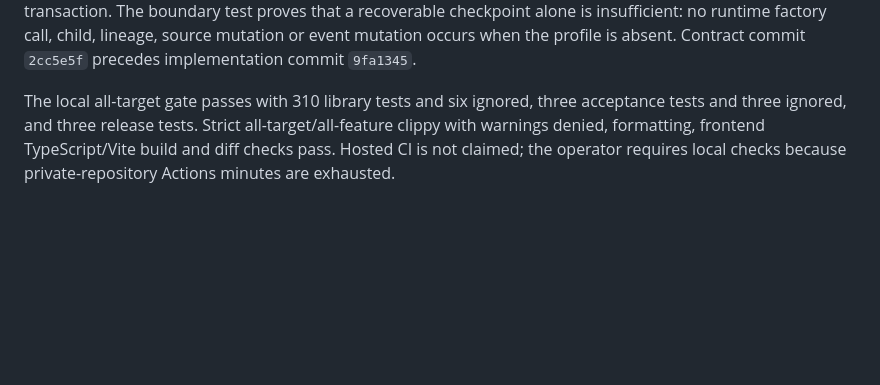
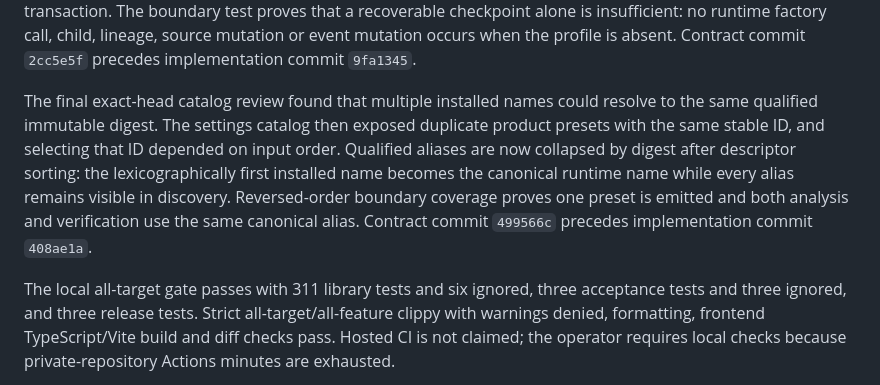
Before and after one commit to canfieldjuan/document-summarizer, a Markdown page: docs/LOCAL_MODEL_EVALUATION.md, the part around the change. Drawn GitHub-style; blank space fills up the shorter version.

Commit message:
docs: record canonical model alias boundary

```diff
--- a/docs/LOCAL_MODEL_EVALUATION.md
+++ b/docs/LOCAL_MODEL_EVALUATION.md
@@ -198,7 +198,17 @@ factory call, child, lineage, source mutation or event mutation occurs when the
 profile is absent. Contract commit `2cc5e5f` precedes implementation commit
 `9fa1345`.
 
-The local all-target gate passes with 310 library
+The final exact-head catalog review found that multiple installed names could
+resolve to the same qualified immutable digest. The settings catalog then
+exposed duplicate product presets with the same stable ID, and selecting that
+ID depended on input order. Qualified aliases are now collapsed by digest
+after descriptor sorting: the lexicographically first installed name becomes
+the canonical runtime name while every alias remains visible in discovery.
+Reversed-order boundary coverage proves one preset is emitted and both analysis
+and verification use the same canonical alias. Contract commit `499566c`
+precedes implementation commit `408ae1a`.
+
+The local all-target gate passes with 311 library
 tests and six ignored, three acceptance tests and three ignored, and three
 release tests. Strict all-target/all-feature clippy with warnings denied,
 formatting, frontend TypeScript/Vite build and diff checks pass. Hosted CI is not
```
